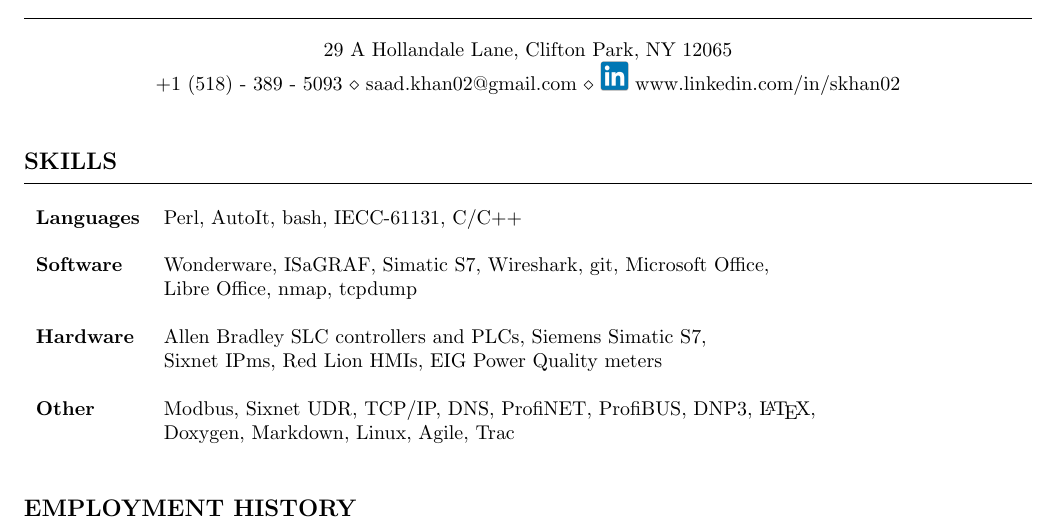
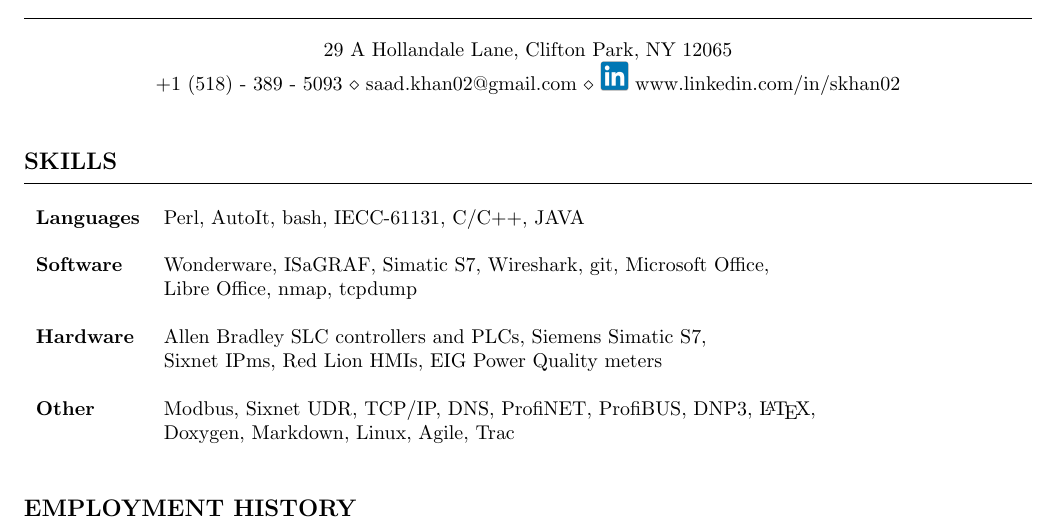
Before and after one commit to saadkhan02/resume, a LaTeX CV (SaadKhan-resume.tex): part of page 1 of 2, cut so that both start at the same text. Compiled offline with pdfLaTeX.

Commit message:
Add JAVA to the list of languages.

```diff
--- a/SaadKhan-resume.tex
+++ b/SaadKhan-resume.tex
@@ -51,7 +51,7 @@
     \bigskip
     \begin{tabular}{l l}
     {\bfseries Languages} &
-    Perl, AutoIt, bash, IECC-61131, C/C++\\
+    Perl, AutoIt, bash, IECC-61131, C/C++, JAVA\\
     \\
     {\bfseries Software} &
     Wonderware, ISaGRAF, Simatic S7, Wireshark, git, Microsoft Office,\\
```
